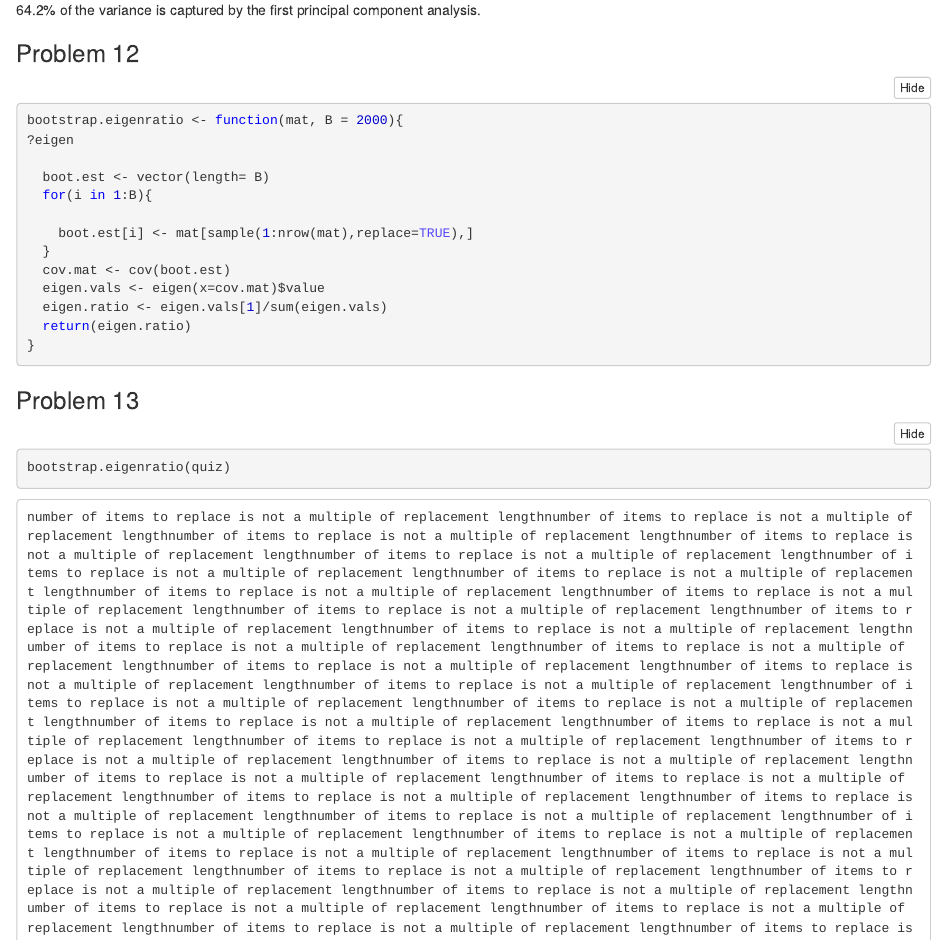
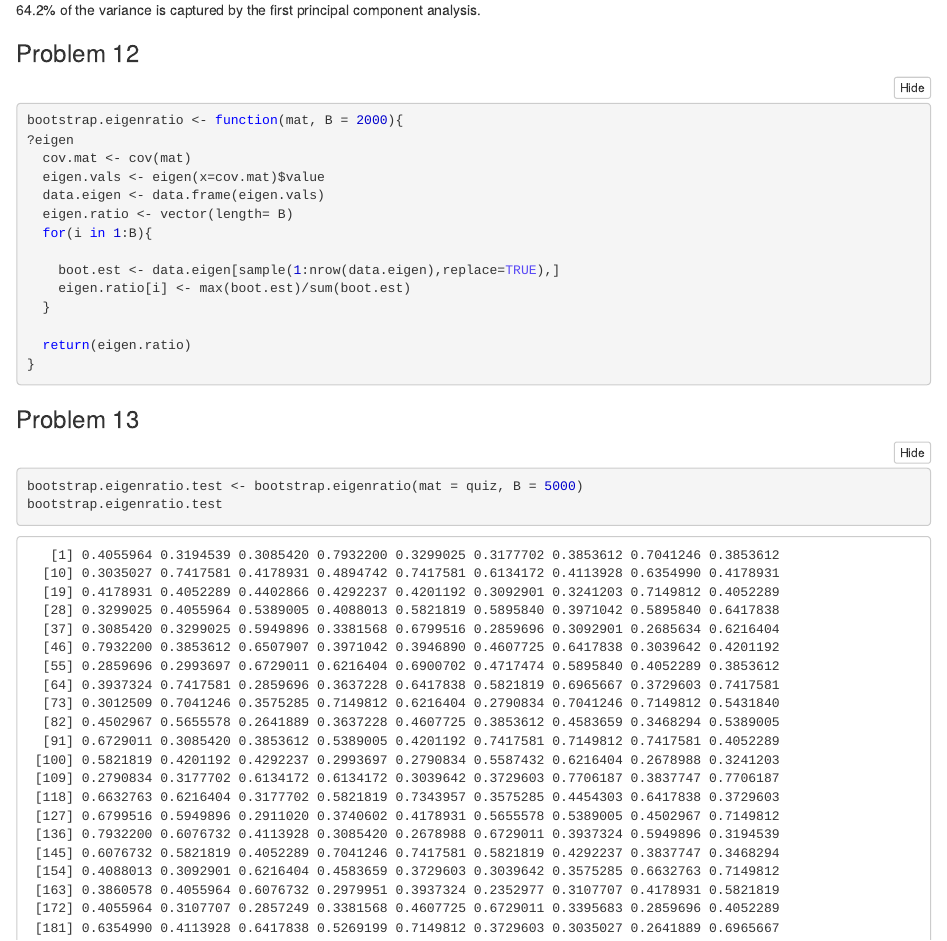
Before and after one commit to RichChu1/ma350_lab6, an R Markdown document (Lab7.Rmd): the page in a window 1100 px wide, from 4270 px down. The pictures show the output file Lab7.nb.html that the author committed with the source, opened offline.

Commit message:
Lab 7 completed with no comments

````diff
--- a/Lab7.Rmd
+++ b/Lab7.Rmd
@@ -115,15 +115,16 @@ eigen.vals[1]/sum(eigen.vals)
 ```{r}
 bootstrap.eigenratio <- function(mat, B = 2000){
 ?eigen
-
-  boot.est <- vector(length= B)
+  cov.mat <- cov(mat)
+  eigen.vals <- eigen(x=cov.mat)$value
+  data.eigen <- data.frame(eigen.vals)
+  eigen.ratio <- vector(length= B)
   for(i in 1:B){
 
-    boot.est[i] <- mat[sample(1:nrow(mat),replace=TRUE),]
+    boot.est <- data.eigen[sample(1:nrow(data.eigen),replace=TRUE),]
+    eigen.ratio[i] <- max(boot.est)/sum(boot.est)
   }
-  cov.mat <- cov(boot.est)
-  eigen.vals <- eigen(x=cov.mat)$value
-  eigen.ratio <- eigen.vals[1]/sum(eigen.vals)
+
   return(eigen.ratio)
 }
 ```
@@ -132,4 +133,5 @@ bootstrap.eigenratio <- function(mat, B = 2000){
 ### Problem 13
 
 ```{r}
-bootstrap.eigenratio(quiz)
+bootstrap.eigenratio.test <- bootstrap.eigenratio(mat = quiz, B = 5000)
+bootstrap.eigenratio.test
````
Also changed, not shown: Lab7.nb.html, Lab7.Rmd (3 more changed lines).
